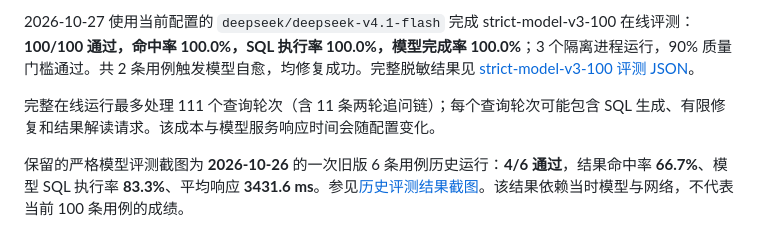
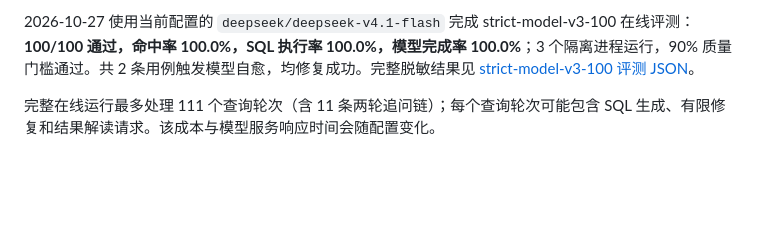
Before and after one commit to sun-sh/atlas-bi-nl2sql, a Markdown page: README.md, the part around the change. Drawn GitHub-style; blank space fills up the shorter version.

Commit message:
docs: remove outdated evaluation snapshot from README

```diff
--- a/README.md
+++ b/README.md
@@ -183,8 +183,6 @@ python -m app.evaluation.run
 
 完整在线运行最多处理 111 个查询轮次（含 11 条两轮追问链）；每个查询轮次可能包含 SQL 生成、有限修复和结果解读请求。该成本与模型服务响应时间会随配置变化。
 
-保留的严格模型评测截图为 **2026-10-26** 的一次旧版 6 条用例历史运行：**4/6 通过**，结果命中率 **66.7%**、模型 SQL 执行率 **83.3%**、平均响应 **3431.6 ms**。参见[历史评测结果截图](docs/atlas-evaluation-latest.png)。该结果依赖当时模型与网络，不代表当前 100 条用例的成绩。
-
 ![当前评测中心：点击运行模型评测后开始验收](docs/atlas-evaluation-current.png)
 
 当前评测界面（2026-10-27）：进入页面不会自动运行；点击“运行模型评测”后才调用模型，完成后显示本轮真实结果。上图为未运行状态，本轮截图更新没有重新运行黄金评测。
```
